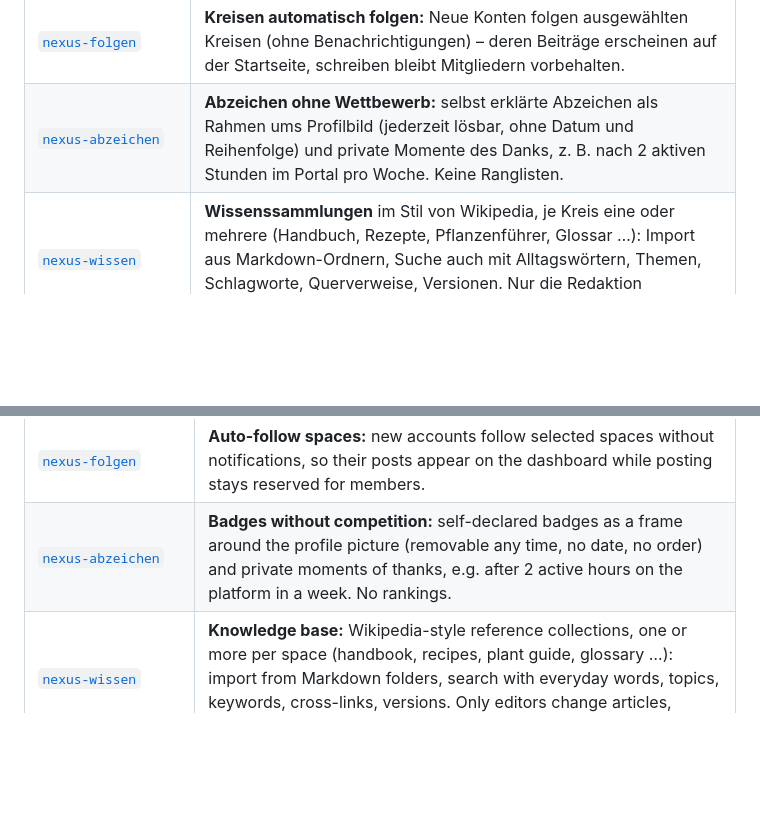
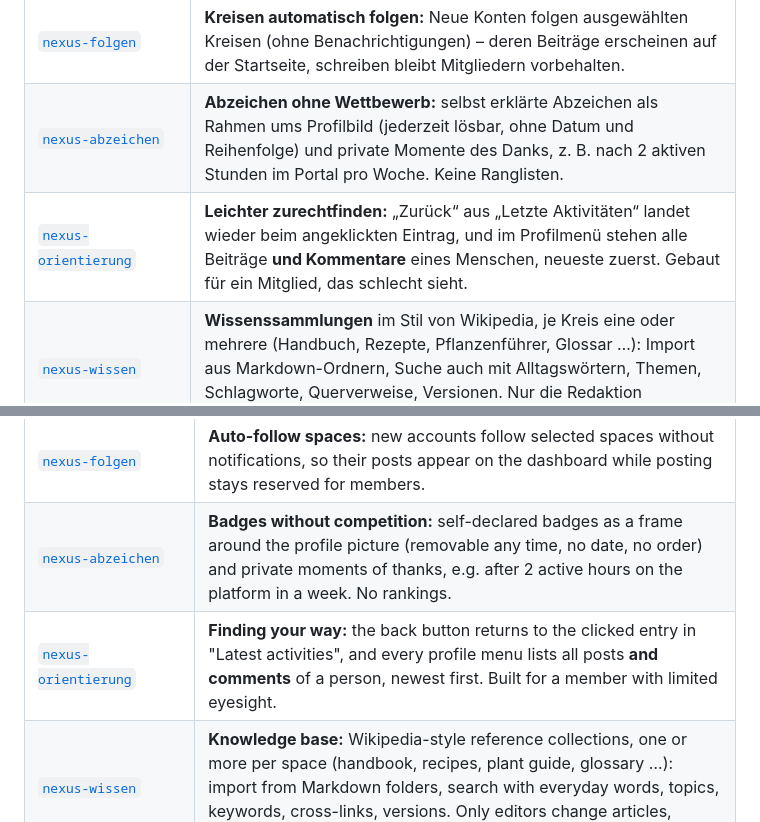
Before and after one commit to nexus-united-species/humhub-nexus, a Markdown page: README.md, 2 parts joined by grey strips. Drawn GitHub-style; blank space fills up the shorter version.

Commit message:
docs: nexus-orientierung in der Modulliste
Co-Authored-By: Claude Opus 5.5 <noreply@anthropic.com>

```diff
--- a/README.md
+++ b/README.md
@@ -53,6 +53,7 @@
 | [`nexus-projekte`](modules/nexus-projekte) | **Projekt-Tafeln** je Kreis: Kacheln in vier Spalten (Offen → In Arbeit → Zur Abstimmung → Fertig), je Kachel eine verantwortliche Person, Mithelfende, Frist, Teilschritte. „Das übernehme ich“ und Abstimmung mit einem Klick, „Meine Aufgaben“ über alle Kreise, Erinnerungen. Für Menschen, denen die HumHub-Aufgaben zu abstrakt sind. |
 | [`nexus-folgen`](modules/nexus-folgen) | **Kreisen automatisch folgen:** Neue Konten folgen ausgewählten Kreisen (ohne Benachrichtigungen) – deren Beiträge erscheinen auf der Startseite, schreiben bleibt Mitgliedern vorbehalten. |
 | [`nexus-abzeichen`](modules/nexus-abzeichen) | **Abzeichen ohne Wettbewerb:** selbst erklärte Abzeichen als Rahmen ums Profilbild (jederzeit lösbar, ohne Datum und Reihenfolge) und private Momente des Danks, z. B. nach 2 aktiven Stunden im Portal pro Woche. Keine Ranglisten. |
+| [`nexus-orientierung`](modules/nexus-orientierung) | **Leichter zurechtfinden:** „Zurück“ aus „Letzte Aktivitäten“ landet wieder beim angeklickten Eintrag, und im Profilmenü stehen alle Beiträge **und Kommentare** eines Menschen, neueste zuerst. Gebaut für ein Mitglied, das schlecht sieht. |
 | [`nexus-wissen`](modules/nexus-wissen) | **Wissenssammlungen** im Stil von Wikipedia, je Kreis eine oder mehrere (Handbuch, Rezepte, Pflanzenführer, Glossar …): Import aus Markdown-Ordnern, Suche auch mit Alltagswörtern, Themen, Schlagworte, Querverweise, Versionen. Nur die Redaktion bearbeitet, Kreis-Mitglieder schicken Vorschläge. |
 | [`nexus-arbeitszeit`](modules/nexus-arbeitszeit) | **Ehrenamtliche Arbeitsstunden** erfassen (Formular oder Nachricht an den Assistenten), Kreisen zuordnen, freigeben, als Excel exportieren. |
 | [`nexus-protected-library`](modules/nexus-protected-library) | **Geschützter Lesebereich** für Bücher (EPUB-Import), kapitelweise im Browser lesbar, nur für Mitglieder eines Unterstützer-Kreises. |
@@ -127,6 +128,7 @@ Fehler, Fragen und Ideen gerne als [Issue](https://github.com/nexus-united-speci
 | [`nexus-projekte`](modules/nexus-projekte) | **Project boards** per space: cards in four columns (open → in progress → up for feedback → done), one responsible person per card, helpers, due dates, checklists. One-click "I will take this" and feedback, "My tasks" across all spaces, reminders. For people who find HumHub's task module too abstract. |
 | [`nexus-folgen`](modules/nexus-folgen) | **Auto-follow spaces:** new accounts follow selected spaces without notifications, so their posts appear on the dashboard while posting stays reserved for members. |
 | [`nexus-abzeichen`](modules/nexus-abzeichen) | **Badges without competition:** self-declared badges as a frame around the profile picture (removable any time, no date, no order) and private moments of thanks, e.g. after 2 active hours on the platform in a week. No rankings. |
+| [`nexus-orientierung`](modules/nexus-orientierung) | **Finding your way:** the back button returns to the clicked entry in "Latest activities", and every profile menu lists all posts **and comments** of a person, newest first. Built for a member with limited eyesight. |
 | [`nexus-wissen`](modules/nexus-wissen) | **Knowledge base:** Wikipedia-style reference collections, one or more per space (handbook, recipes, plant guide, glossary …): import from Markdown folders, search with everyday words, topics, keywords, cross-links, versions. Only editors change articles, space members send suggestions. |
 | [`nexus-arbeitszeit`](modules/nexus-arbeitszeit) | **Volunteer hours:** log hours (form or message to the assistant), assign them to spaces, approve, export to Excel. |
 | [`nexus-protected-library`](modules/nexus-protected-library) | **Protected reading area** for books (EPUB import), readable chapter by chapter in the browser, only for members of a supporter space. |
```
